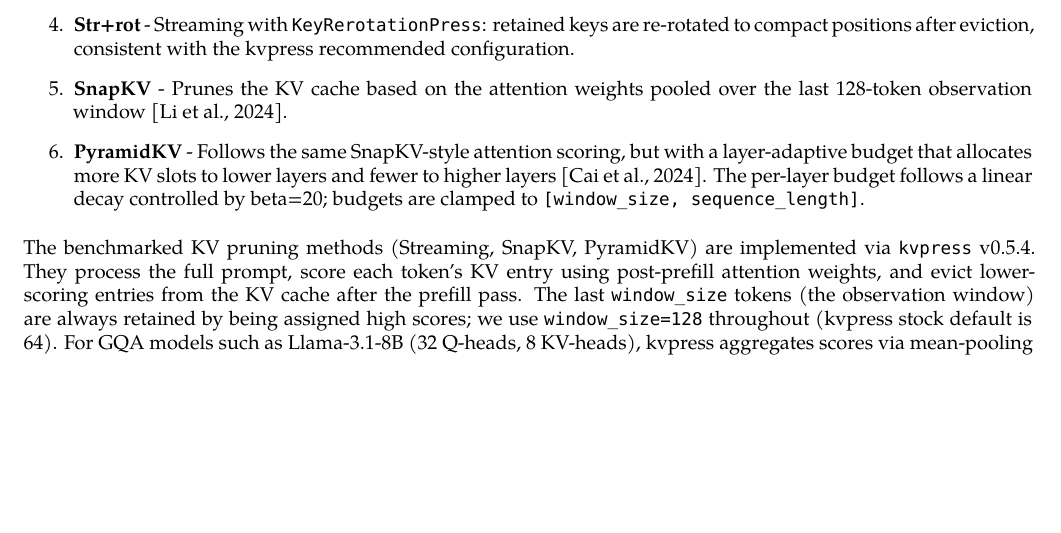
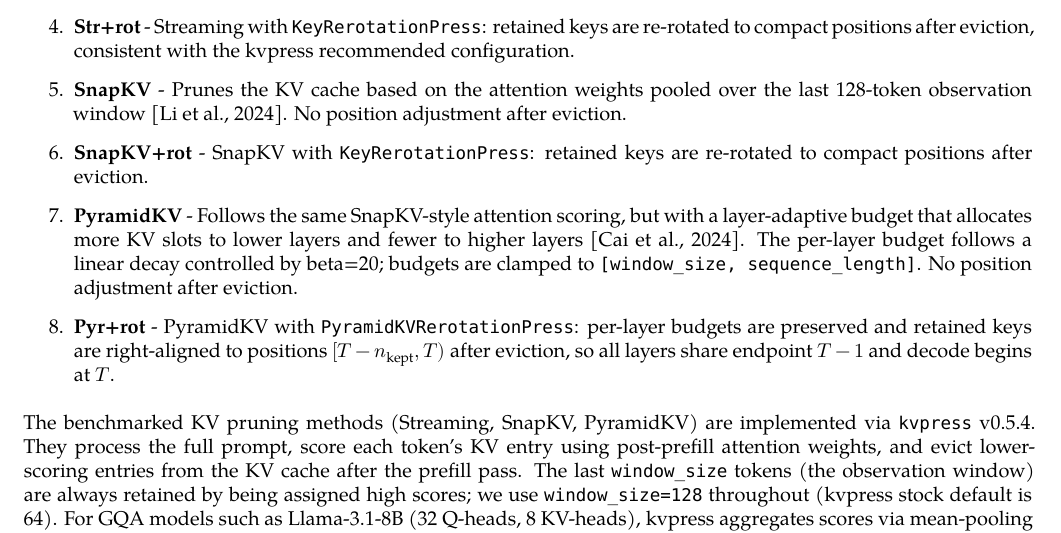
Before and after one commit to benzenecacheq/llmopt, a LaTeX paper (pprune/paper_kv_short.tex): part of page 7 of 37, cut so that both start at the same text, the shorter picture padded with empty space. Compiled offline with XeLaTeX; a missing font is replaced by an installed copy or a similar font.

Commit message:
Add SnapKV+rot and Pyr+rot to §4.1 method list; note no-rotation baseline
Short paper §4.1 enumerated list now covers all 8 methods: Full,
Naive, Streaming, Str+rot, SnapKV, SnapKV+rot, PyramidKV, Pyr+rot.
Added "no position adjustment after eviction" note to Streaming and
SnapKV items for symmetry with their +rot counterparts. Pyr+rot entry
explains right-aligned re-rotation and the shared T−1 endpoint.

Co-Authored-By: Claude Sonnet 4.6 <noreply@anthropic.com>
Claude-Session: https://claude.ai/code/session_012QWJH7hYu659B3fr1mpUwu

```diff
--- a/pprune/paper_kv_short.tex
+++ b/pprune/paper_kv_short.tex
@@ -673,13 +673,22 @@ compact positions after eviction, consistent with the kvpress recommended config
 
 \item
 \textbf{SnapKV} - Prunes the KV cache based on the attention weights pooled over the last 128-token
-  observation window {[}Li et al., 2024{]}.
+observation window {[}Li et al., 2024{]}. No position adjustment after eviction.
+
+\item
+\textbf{SnapKV+rot} - SnapKV with \texttt{KeyRerotationPress}: retained keys are re-rotated to
+compact positions after eviction.
 
 \item
 \textbf{PyramidKV} - Follows the same SnapKV-style attention scoring, but with a layer-adaptive
 budget that allocates more KV slots to lower layers and fewer to higher layers [Cai et al., 2024].
 The per-layer budget follows a linear decay controlled by beta=20; budgets are clamped to
-\texttt{[window\_size, sequence\_length]}.
+\texttt{[window\_size, sequence\_length]}. No position adjustment after eviction.
+
+\item
+\textbf{Pyr+rot} - PyramidKV with \texttt{PyramidKVRerotationPress}: per-layer budgets are
+preserved and retained keys are right-aligned to positions \([T-n_{\text{kept}}, T)\) after
+eviction, so all layers share endpoint \(T-1\) and decode begins at \(T\).
 
 \end{enumerate}
 
```
